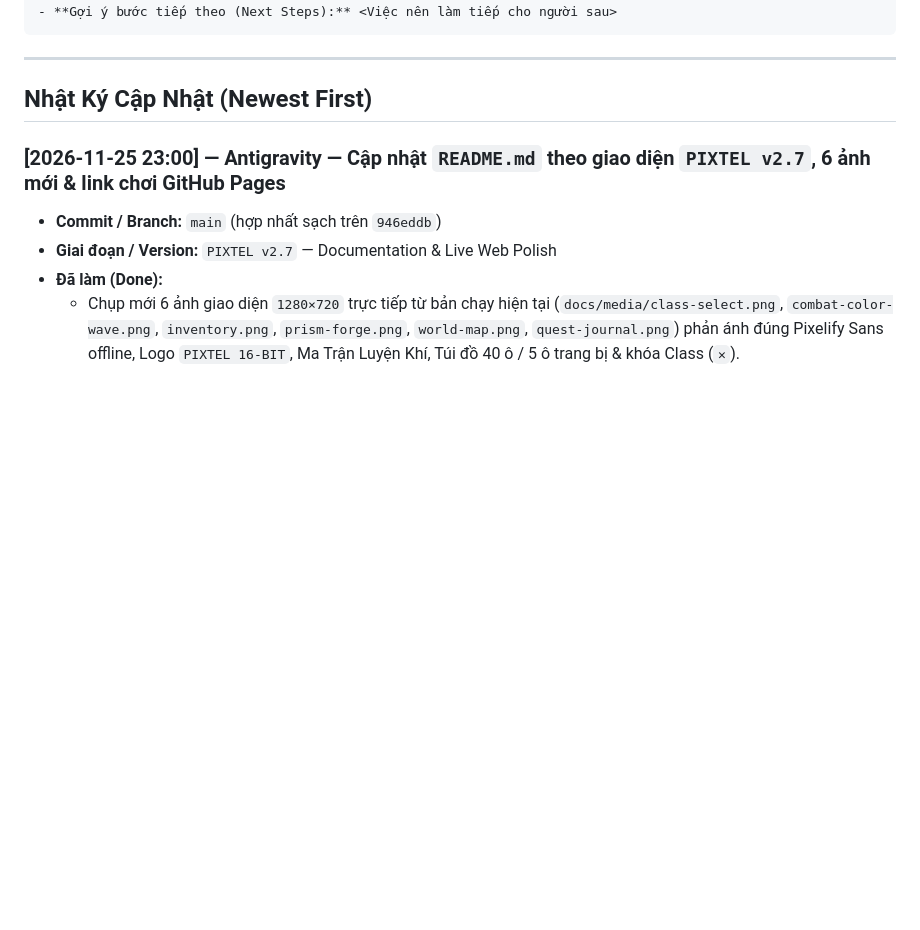
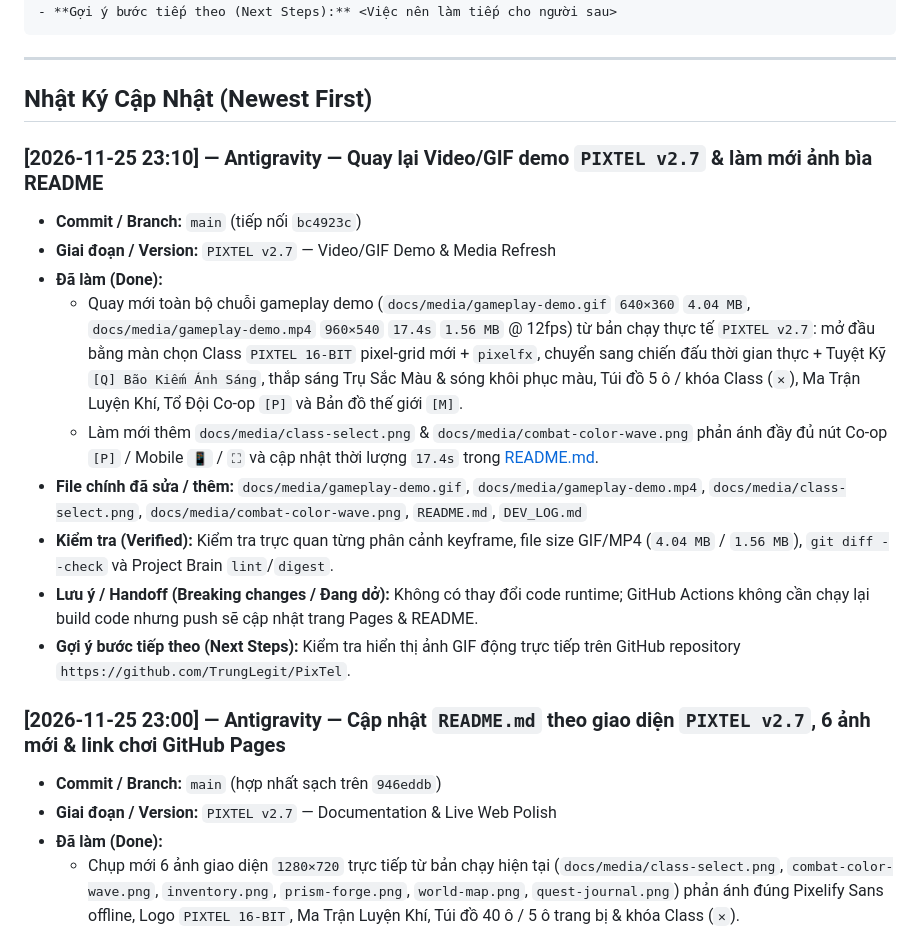
Before and after one commit to TrungLegit/PixTel, a Markdown page: DEV_LOG.md, the part around the change. Rendered like a GitHub page; blank space fills up the shorter version.

```diff
--- a/DEV_LOG.md
+++ b/DEV_LOG.md
@@ -39,6 +39,17 @@
 ---
 
 ## Nhật Ký Cập Nhật (Newest First)
+
+### [2026-11-25 23:10] — Antigravity — Quay lại Video/GIF demo `PIXTEL v2.7` & làm mới ảnh bìa README
+- **Commit / Branch:** `main` (tiếp nối `bc4923c`)
+- **Giai đoạn / Version:** `PIXTEL v2.7` — Video/GIF Demo & Media Refresh
+- **Đã làm (Done):**
+  - Quay mới toàn bộ chuỗi gameplay demo (`docs/media/gameplay-demo.gif` `640×360` `4.04 MB`, `docs/media/gameplay-demo.mp4` `960×540` `17.4s` `1.56 MB` @ 12fps) từ bản chạy thực tế `PIXTEL v2.7`: mở đầu bằng màn chọn Class `PIXTEL 16-BIT` pixel-grid mới + `pixelfx`, chuyển sang chiến đấu thời gian thực + Tuyệt Kỹ `[Q] Bão Kiếm Ánh Sáng`, thắp sáng Trụ Sắc Màu & sóng khôi phục màu, Túi đồ 5 ô / khóa Class (`✕`), Ma Trận Luyện Khí, Tổ Đội Co-op `[P]` và Bản đồ thế giới `[M]`.
+  - Làm mới thêm `docs/media/class-select.png` & `docs/media/combat-color-wave.png` phản ánh đầy đủ nút Co-op `[P]` / Mobile `📱` / `⛶` và cập nhật thời lượng `17.4s` trong [README.md](README.md).
+- **File chính đã sửa / thêm:** `docs/media/gameplay-demo.gif`, `docs/media/gameplay-demo.mp4`, `docs/media/class-select.png`, `docs/media/combat-color-wave.png`, `README.md`, `DEV_LOG.md`
+- **Kiểm tra (Verified):** Kiểm tra trực quan từng phân cảnh keyframe, file size GIF/MP4 (`4.04 MB` / `1.56 MB`), `git diff --check` và Project Brain `lint`/`digest`.
+- **Lưu ý / Handoff (Breaking changes / Đang dở):** Không có thay đổi code runtime; GitHub Actions không cần chạy lại build code nhưng push sẽ cập nhật trang Pages & README.
+- **Gợi ý bước tiếp theo (Next Steps):** Kiểm tra hiển thị ảnh GIF động trực tiếp trên GitHub repository `https://github.com/TrungLegit/PixTel`.
 
 ### [2026-11-25 23:00] — Antigravity — Cập nhật `README.md` theo giao diện `PIXTEL v2.7`, 6 ảnh mới & link chơi GitHub Pages
 - **Commit / Branch:** `main` (hợp nhất sạch trên `946eddb`)
```
Also changed, not shown: .brain/INDEX.md (+6 -5 lines), README.md (+2 -2 lines), docs/media/class-select.png, docs/media/combat-color-wave.png, 4 other files.
